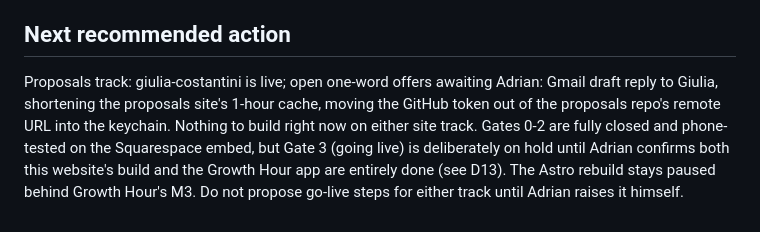
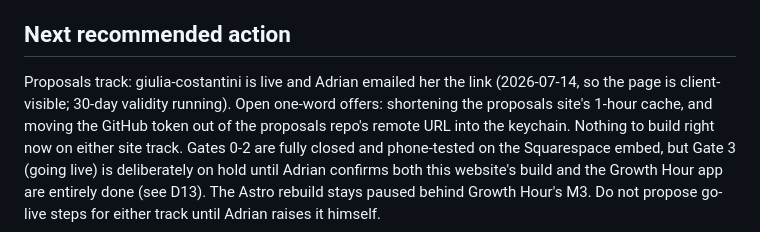
Before and after one commit to adriangreenway/greenway-website, a Markdown page: docs/CURRENT_STATE.md, the part around the change. GitHub-like rendering.

Commit message:
docs: Giulia emailed her proposal link, page client-visible
Co-Authored-By: Claude Fable 5 <noreply@anthropic.com>

```diff
--- a/docs/CURRENT_STATE.md
+++ b/docs/CURRENT_STATE.md
@@ -49,7 +49,8 @@ Reconciliation debt on the Astro rebuild, open whenever Adrian wants it tackled
 - `PROJECT_STATE.md`, `ARCHITECTURE.md`, and `INTEGRATIONS.md` hold the deep, evidence-backed detail behind every line above; this file is the quick truth only.
 
 ## Next recommended action
-Proposals track: giulia-costantini is live; open one-word offers awaiting Adrian:
-Gmail draft reply to Giulia, shortening the proposals site's 1-hour cache, moving
-the GitHub token out of the proposals repo's remote URL into the keychain.
+Proposals track: giulia-costantini is live and Adrian emailed her the link
+(2026-07-14, so the page is client-visible; 30-day validity running). Open
+one-word offers: shortening the proposals site's 1-hour cache, and moving the
+GitHub token out of the proposals repo's remote URL into the keychain.
 Nothing to build right now on either site track. Gates 0-2 are fully closed and phone-tested on the Squarespace embed, but Gate 3 (going live) is deliberately on hold until Adrian confirms both this website's build and the Growth Hour app are entirely done (see D13). The Astro rebuild stays paused behind Growth Hour's M3. Do not propose go-live steps for either track until Adrian raises it himself.
```
